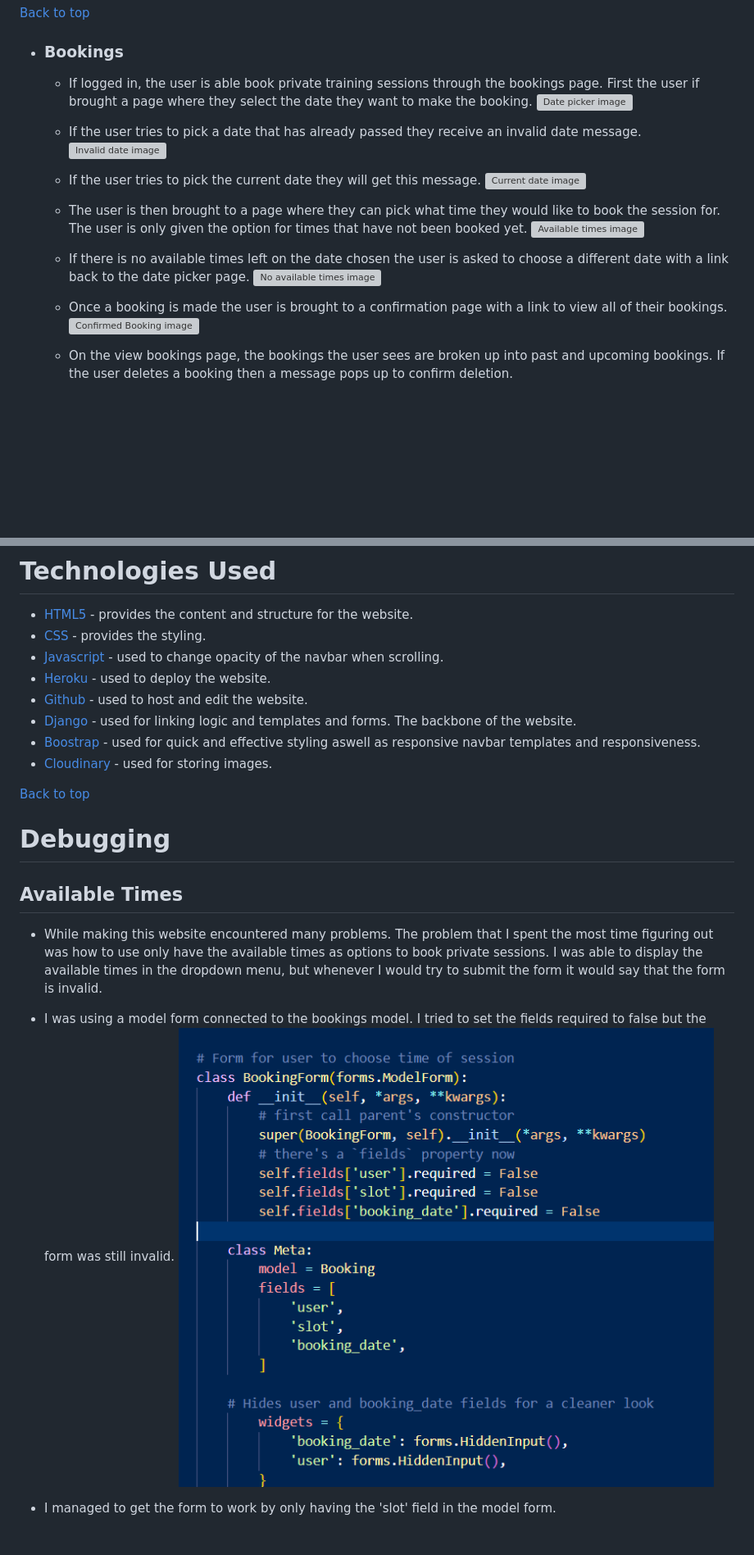
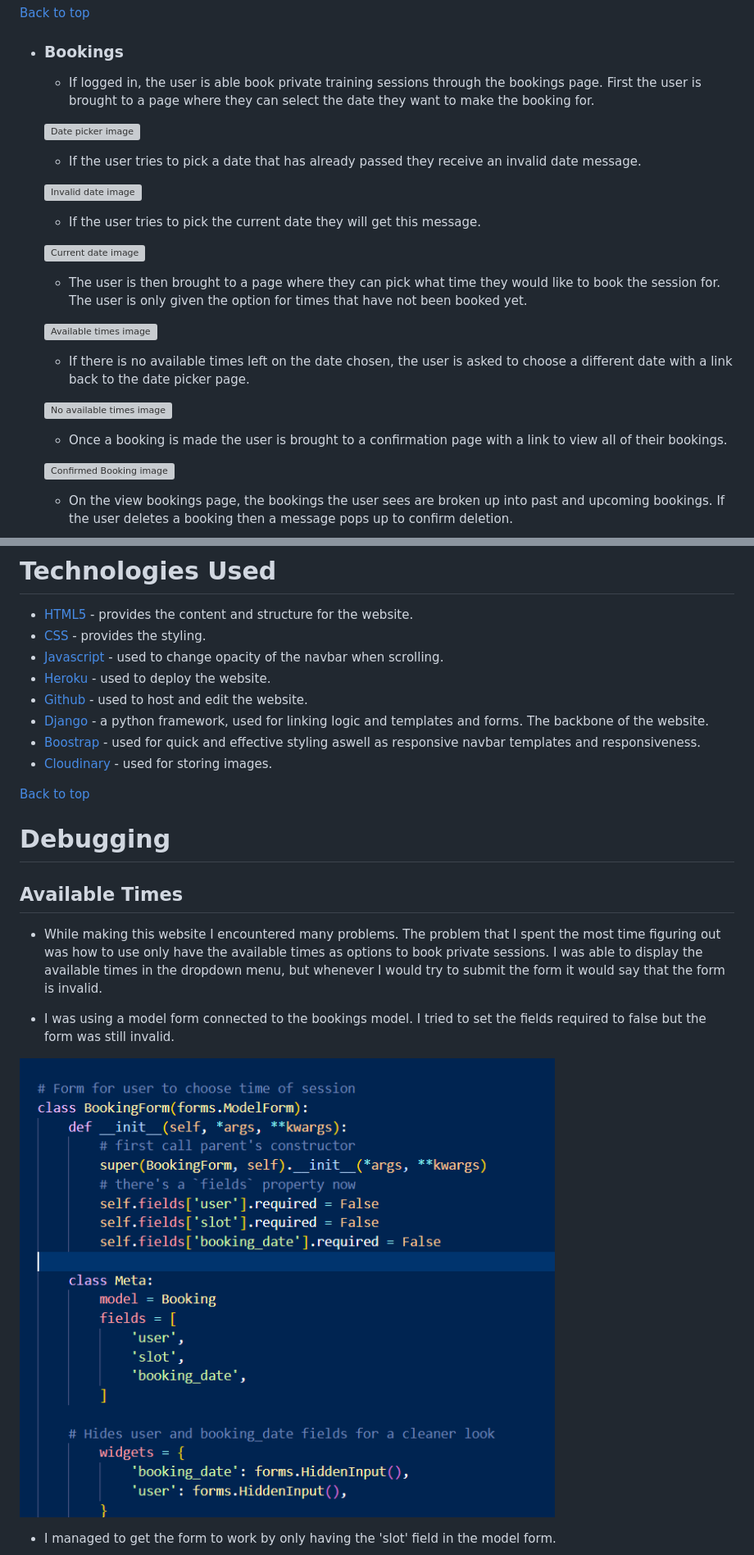
Before and after one commit to Gallie83/PP4-Django, a Markdown page: Readme.md, 2 parts joined by grey strips. Shown: that part at 82% size. Drawn GitHub-style; blank space fills up the shorter version; grey boxes are pictures that could not be loaded.

```diff
--- a/Readme.md
+++ b/Readme.md
@@ -84,25 +105,32 @@ The gyms website is designed to be easy for users to navigate and simple for use
 
   * ### Bookings
 
-      * If logged in, the user is able book private training sessions through the bookings page. First the user if brought a page where they select the date they want to make the booking.
+      * If logged in, the user is able book private training sessions through the bookings page. First the user is brought to a page where they can select the date they want to make the booking for.
+
       ![Date picker image](readme-images/date-pick.png)
 
       * If the user tries to pick a date that has already passed they receive an invalid date message.
+
       ![Invalid date image](readme-images/invalid-date.png)
 
       * If the user tries to pick the current date they will get this message.
+
       ![Current date image](readme-images/current-date.png)
 
       * The user is then brought to a page where they can pick what time they would like to book the session for. The user is only given the option for times that have not been booked yet.
+
       ![Available times image](readme-images/times.png)
 
-      * If there is no available times left on the date chosen the user is asked to choose a different date with a link back to the date picker page.
+      * If there is no available times left on the date chosen, the user is asked to choose a different date with a link back to the date picker page.
+
       ![No available times image](readme-images/full.png)
 
       * Once a booking is made the user is brought to a confirmation page with a link to view all of their bookings.
+
       ![Confirmed Booking image](readme-images/confirmed.png)
 
       * On the view bookings page, the bookings the user sees are broken up into past and upcoming bookings. If the user deletes a booking then a message pops up to confirm deletion.
+
       ![View Booking image](readme-images/view.png)
 
   * ### Resonsiveness
@@ -131,7 +165,7 @@ The gyms website is designed to be easy for users to navigate and simple for use
 * [Javascript](https://www.javascript.com/) - used to change opacity of the navbar when scrolling.
 * [Heroku](https://dashboard.heroku.com/) - used to deploy the website.
 * [Github](https://github.com/) - used to host and edit the website.
-* [Django](https://www.djangoproject.com/) - used for linking logic and templates and forms. The backbone of the website.
+* [Django](https://www.djangoproject.com/) - a python framework, used for linking logic and templates and forms. The backbone of the website.
 * [Boostrap](https://getbootstrap.com/) - used for quick and effective styling aswell as responsive navbar templates and responsiveness.
 * [Cloudinary](https://cloudinary.com/) - used for storing images.
 
@@ -140,12 +174,14 @@ The gyms website is designed to be easy for users to navigate and simple for use
 # Debugging
 
 ## Available Times
-* While making this website encountered many problems. The problem that I spent the most time figuring out was how to use only have the available times as options to book private sessions. I was able to display the available times in the dropdown menu, but whenever I would try to submit the form it would say that the form is invalid.
+* While making this website I encountered many problems. The problem that I spent the most time figuring out was how to use only have the available times as options to book private sessions. I was able to display the available times in the dropdown menu, but whenever I would try to submit the form it would say that the form is invalid.
 
 * I was using a model form connected to the bookings model. I tried to set the fields required to false but the form was still invalid.
+
 ![Debug times image](readme-images/debug-times.png)
 
 * I managed to get the form to work by only having the 'slot' field in the model form.
+
 ![Times Fix image](readme-images/times-fix.png)
 
 ## Date Form and Booking Form
```
Also changed, not shown: other parts of Readme.md (+59 -8 lines), readme-images/desktop-wireframe-1.png (added), readme-images/desktop-wireframe-2.png (added), readme-images/desktop-wireframe-3.png (added), readme-images/desktop-wireframe-4.png (added), readme-images/desktop-wireframe-5.png (added), 1 other file.
